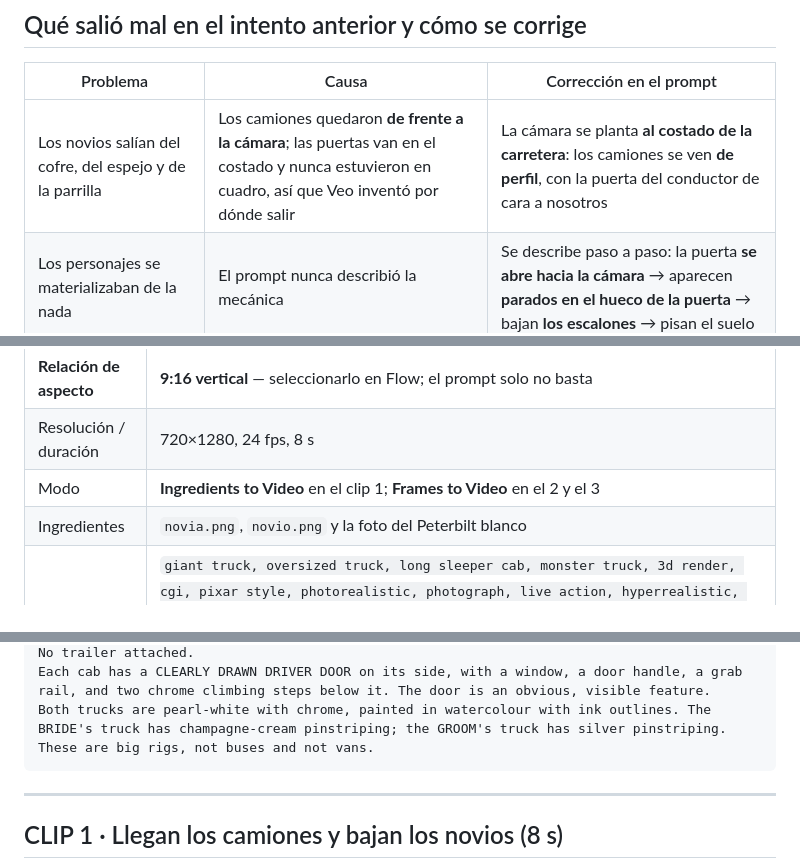
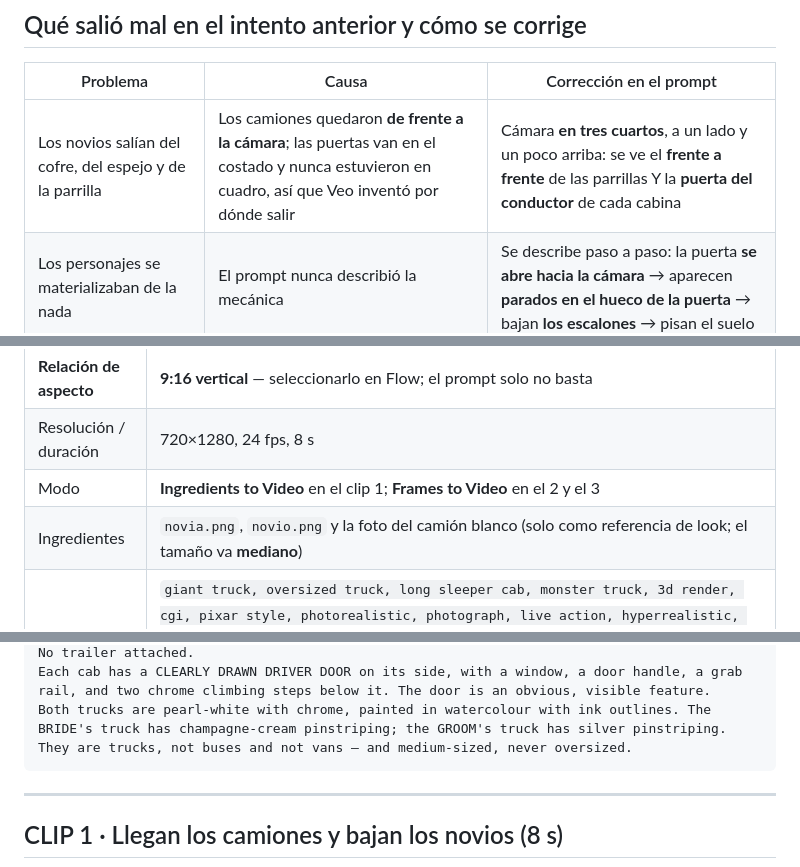
Before and after one commit to alejandro090503/boda-raiza-hernandez-y-orlando-acevedo, a Markdown page: PROMPTS-FLOW.md, 3 parts joined by grey strips. Rendered like a GitHub page.

````diff
--- a/PROMPTS-FLOW.md
+++ b/PROMPTS-FLOW.md
@@ -9,7 +9,7 @@ blancos con cromo — **dibujados en 2D**, no renders 3D ni fotografía. Se esta
 
 | Problema | Causa | Corrección en el prompt |
 |---|---|---|
-| Los novios salían del cofre, del espejo y de la parrilla | Los camiones quedaron **de frente a la cámara**; las puertas van en el costado y nunca estuvieron en cuadro, así que Veo inventó por dónde salir | La cámara se planta **al costado de la carretera**: los camiones se ven **de perfil**, con la puerta del conductor de cara a nosotros |
+| Los novios salían del cofre, del espejo y de la parrilla | Los camiones quedaron **de frente a la cámara**; las puertas van en el costado y nunca estuvieron en cuadro, así que Veo inventó por dónde salir | Cámara **en tres cuartos**, a un lado y un poco arriba: se ve el **frente a frente** de las parrillas Y la **puerta del conductor** de cada cabina |
 | Los personajes se materializaban de la nada | El prompt nunca describió la mecánica | Se describe paso a paso: la puerta **se abre hacia la cámara** → aparecen **parados en el hueco de la puerta** → bajan **los escalones** → pisan el suelo |
 | Look de render 3D | El estilo pedía "3D animated" | Estilo nuevo: **animación 2D dibujada a mano** |
 
@@ -20,7 +20,7 @@ blancos con cromo — **dibujados en 2D**, no renders 3D ni fotografía. Se esta
 | **Relación de aspecto** | **9:16 vertical** — seleccionarlo en Flow; el prompt solo no basta |
 | Resolución / duración | 720×1280, 24 fps, 8 s |
 | Modo | **Ingredients to Video** en el clip 1; **Frames to Video** en el 2 y el 3 |
-| Ingredientes | `novia.png`, `novio.png` y la foto del Peterbilt blanco |
+| Ingredientes | `novia.png`, `novio.png` y la foto del camión blanco (solo como referencia de look; el tamaño va **mediano**) |
 | Negative prompt | `giant truck, oversized truck, long sleeper cab, monster truck, 3d render, cgi, pixar style, photorealistic, photograph, live action, hyperrealistic, real people, skin pores, front view of truck, truck facing camera, character emerging from hood, character on the bumper, character on the grille, floating people, bus, minibus, van, trailer, horizontal composition, landscape framing, letterbox, black bars, text, letters, watermark, logo, subtitles, extra limbs, extra fingers, blurry, shaky camera, crowd` |
 
 **Consistencia:** pegar `[PERSONAJES]`, `[CAMIONES]` y `[ESTILO]` **literal** en los tres prompts.
@@ -77,7 +77,7 @@ Each cab has a CLEARLY DRAWN DRIVER DOOR on its side, with a window, a door hand
 rail, and two chrome climbing steps below it. The door is an obvious, visible feature.
 Both trucks are pearl-white with chrome, painted in watercolour with ink outlines. The
 BRIDE's truck has champagne-cream pinstriping; the GROOM's truck has silver pinstriping.
-These are big rigs, not buses and not vans.
+They are trucks, not buses and not vans — and medium-sized, never oversized.
 ```
 
 ---
````
